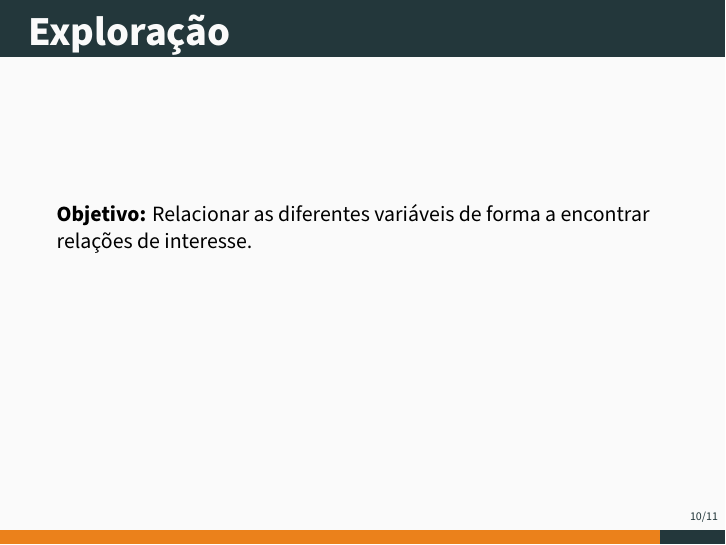
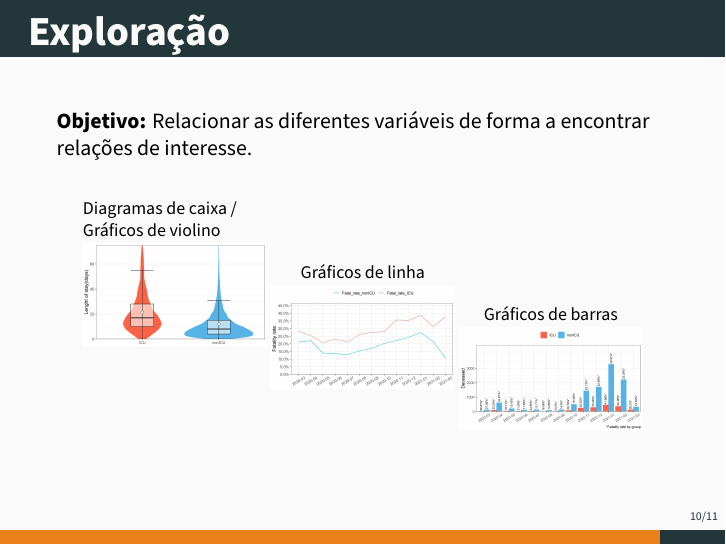
Before and after one commit to Pereirajpf/Semin-rio_AnExp_COVID19, LaTeX slides (Beamer_Pres.tex): page 16 of 17. Compiled offline with XeLaTeX.

Commit message:
more slides added

```diff
--- a/Beamer_Pres.tex
+++ b/Beamer_Pres.tex
@@ -225,12 +225,33 @@
 %% Exploração
 \begin{frame}{Exploração}
 \textbf{Objetivo:} Relacionar as diferentes variáveis de forma a encontrar relações de interesse.
+
+\vspace{2cm}
+
+\begin{figure}
+	\centering
+	\begin{subfigure}[][40pt][b]{0.3\textwidth}
+		\caption*{Diagramas de caixa / Gráficos de violino}
+		\vspace{-0.4cm}
+    		\includegraphics[width=\textwidth]{Imagens/violinBox_Type.jpeg}\\
+	\end{subfigure}
+	\begin{subfigure}[][40pt][c]{0.3\textwidth}
+		\caption*{Gráficos de linha}
+		\vspace{-0.4cm}
+   		 \includegraphics[width=\textwidth]{Imagens/PopVarPlot_fatalRate.jpeg}\\
+	\end{subfigure}
+	\begin{subfigure}[][40pt][t]{0.3\textwidth}
+		\caption*{Gráficos de barras}
+		\vspace{-0.4cm}
+   		 \includegraphics[width=\textwidth]{Imagens/histPlot_Discharge_month_Type_Death.jpeg}\\
+	\end{subfigure}
+\end{figure}
 \end{frame}
 
 %% Resultados
 \begin{frame}{Resultados}
 \textbf{Objetivo:} Identificar que variáveis tem interesse para a questão em estudo.
+
 \end{frame}
 
-
 \end{document}
```
Also changed, not shown: Beamer_Pres.pdf, Imagens/PopVarPlot_fatalRate.jpeg (added), Imagens/histPlot_Discharge_month_Type_Death.jpeg (added), Imagens/violinBox_Type.jpeg (added), 2 other files.
